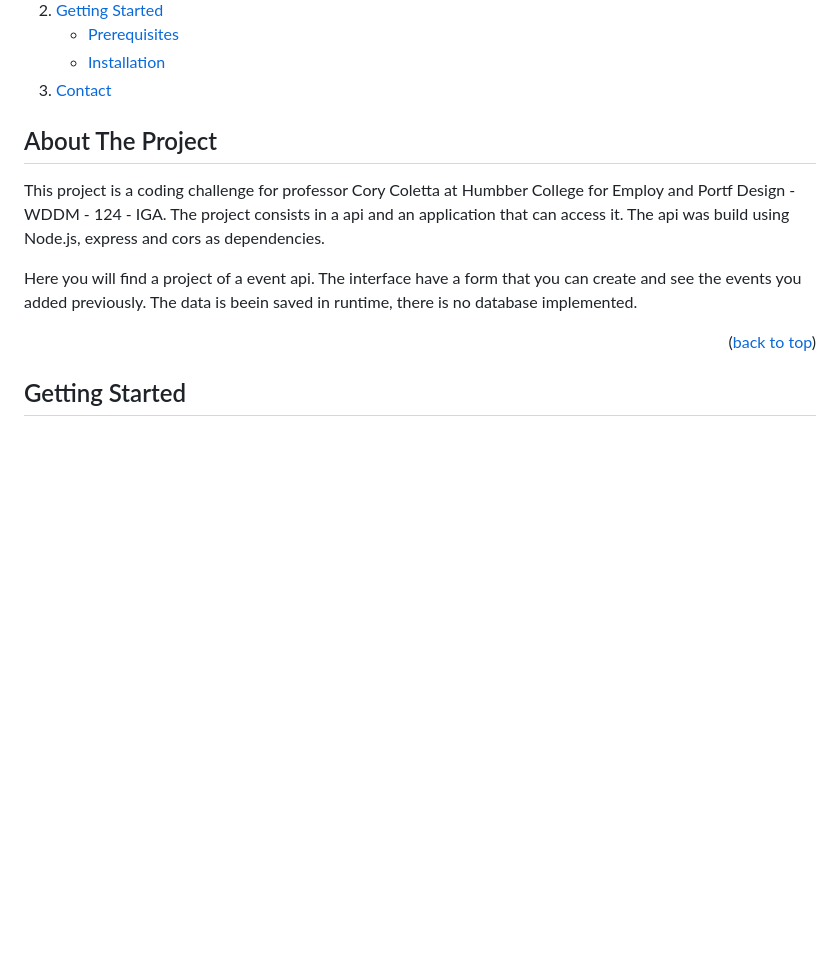
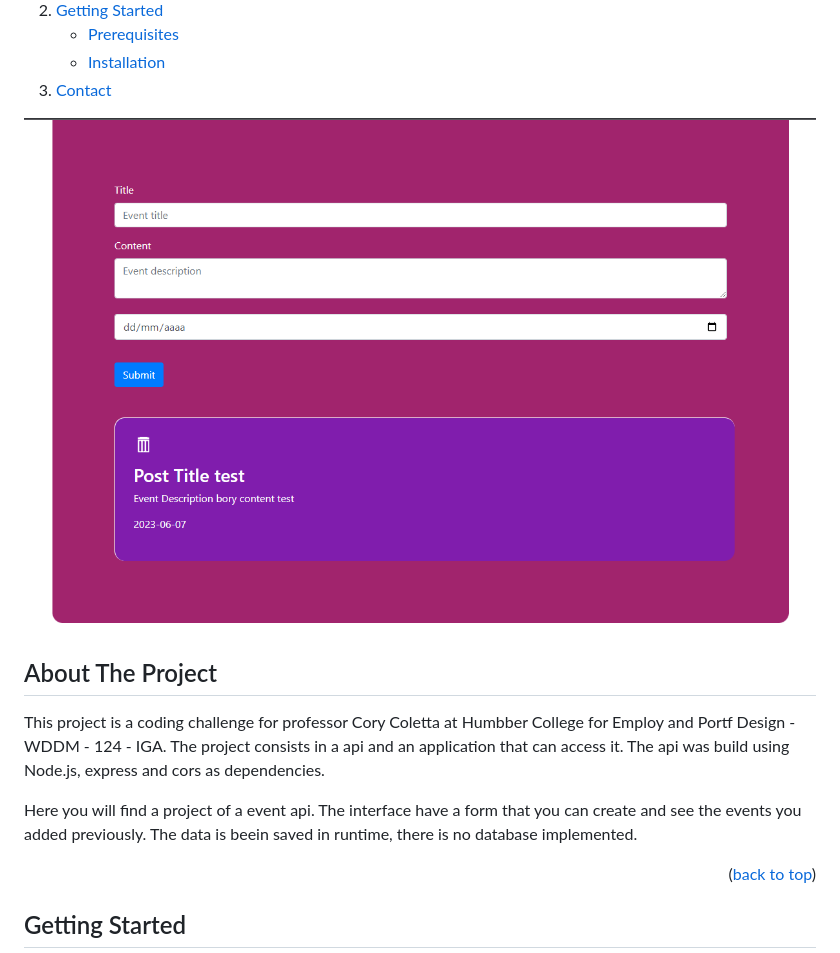
Before and after one commit to XDYuuki/wddm-124-code-challenge, a Markdown page: README.md, the part around the change. GitHub-like rendering; pictures changed too: web/assets/interface-example.png (added); folded sections open; blank space fills up the shorter version.

Commit message:
adding image to README

```diff
--- a/README.md
+++ b/README.md
@@ -35,7 +35,7 @@
   </ol>
 </details>
 
-
+![interface](web/assets/interface-example.png)
 
 <!-- ABOUT THE PROJECT -->
 ## About The Project
@@ -46,6 +46,8 @@ The api was build using Node.js, express and cors as dependencies.
 
 Here you will find a project of a event api. The interface have a form that you can create and see the events you added previously.
 The data is beein saved in runtime, there is no database implemented.
+
+
 
 <p align="right">(<a href="#readme-top">back to top</a>)</p>
 
```
